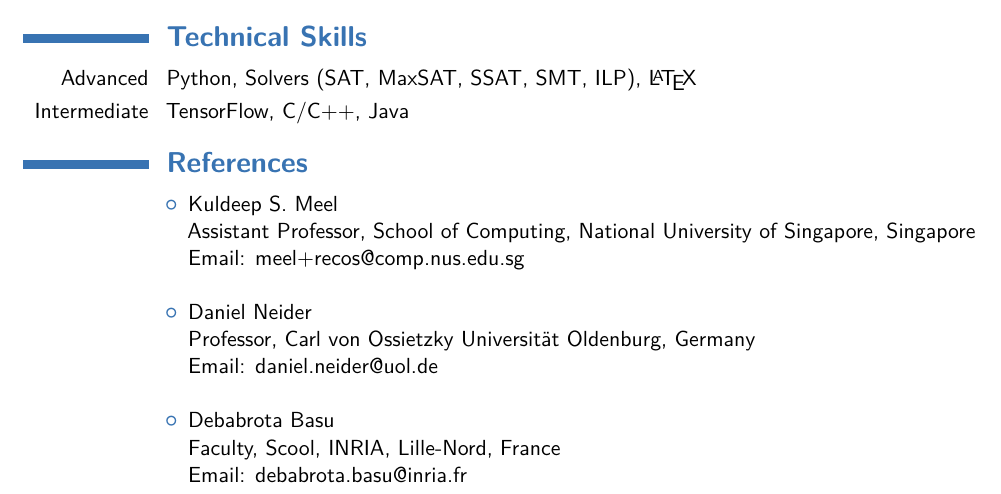
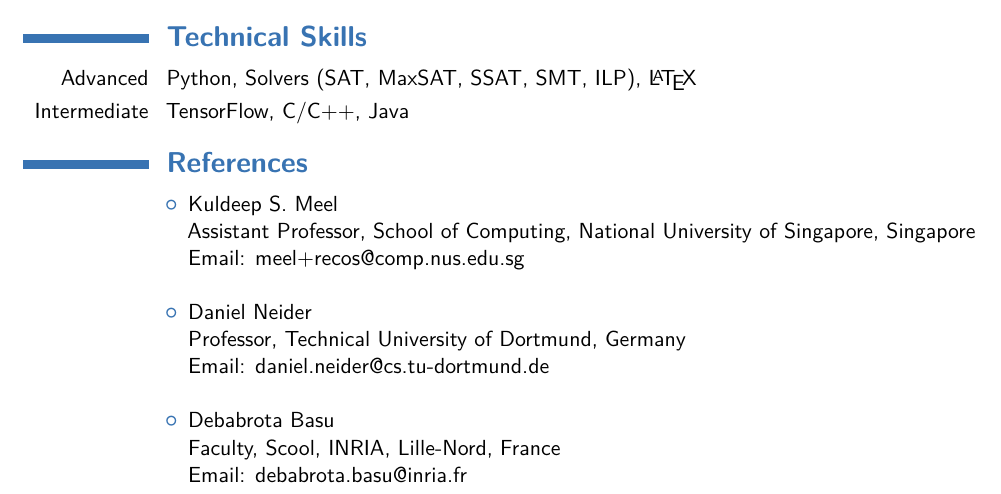
Before and after one commit to bishwamittra/bishwamittra.github.io, a LaTeX CV (resume/bghosh.tex): part of page 2 of 2, cut so that both start at the same text. Compiled offline with pdfLaTeX.

Commit message:
reference info updated

```diff
--- a/resume/bghosh.tex
+++ b/resume/bghosh.tex
@@ -175,9 +175,9 @@ Sajid Hasan Apon, Timos Sellis, Jianxin Li}
 			\item Daniel Neider
 			\newline
 			Professor,
-			Carl von Ossietzky Universit\"at Oldenburg, Germany
+			Technical University of Dortmund, Germany
 			\newline
-			Email: daniel.neider@uol.de
+			Email: daniel.neider@cs.tu-dortmund.de
 			\newline
 			\item Debabrota Basu
 			\newline
```
Also changed, not shown: resume/bghosh.pdf.
